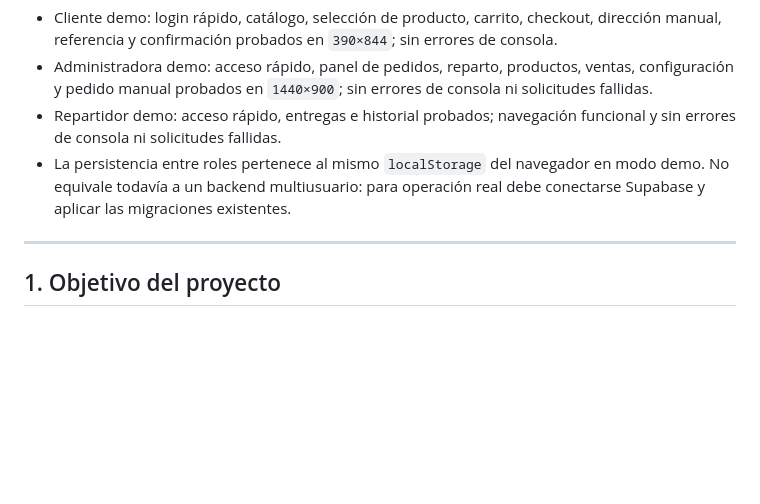
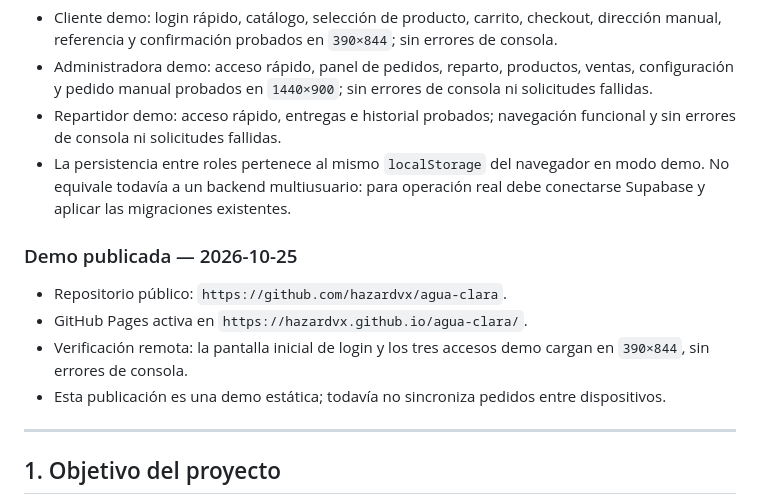
Before and after one commit to hazardvx/agua-clara, a Markdown page: PROJECT_STATUS.md, the part around the change. Rendered like a GitHub page; blank space fills up the shorter version.

Commit message:
Documentar demo publicada

```diff
--- a/PROJECT_STATUS.md
+++ b/PROJECT_STATUS.md
@@ -28,6 +28,13 @@
 - Administradora demo: acceso rápido, panel de pedidos, reparto, productos, ventas, configuración y pedido manual probados en `1440×900`; sin errores de consola ni solicitudes fallidas.
 - Repartidor demo: acceso rápido, entregas e historial probados; navegación funcional y sin errores de consola ni solicitudes fallidas.
 - La persistencia entre roles pertenece al mismo `localStorage` del navegador en modo demo. No equivale todavía a un backend multiusuario: para operación real debe conectarse Supabase y aplicar las migraciones existentes.
+
+### Demo publicada — 2026-10-25
+
+- Repositorio público: `https://github.com/hazardvx/agua-clara`.
+- GitHub Pages activa en `https://hazardvx.github.io/agua-clara/`.
+- Verificación remota: la pantalla inicial de login y los tres accesos demo cargan en `390×844`, sin errores de consola.
+- Esta publicación es una demo estática; todavía no sincroniza pedidos entre dispositivos.
 
 ---
 
```
